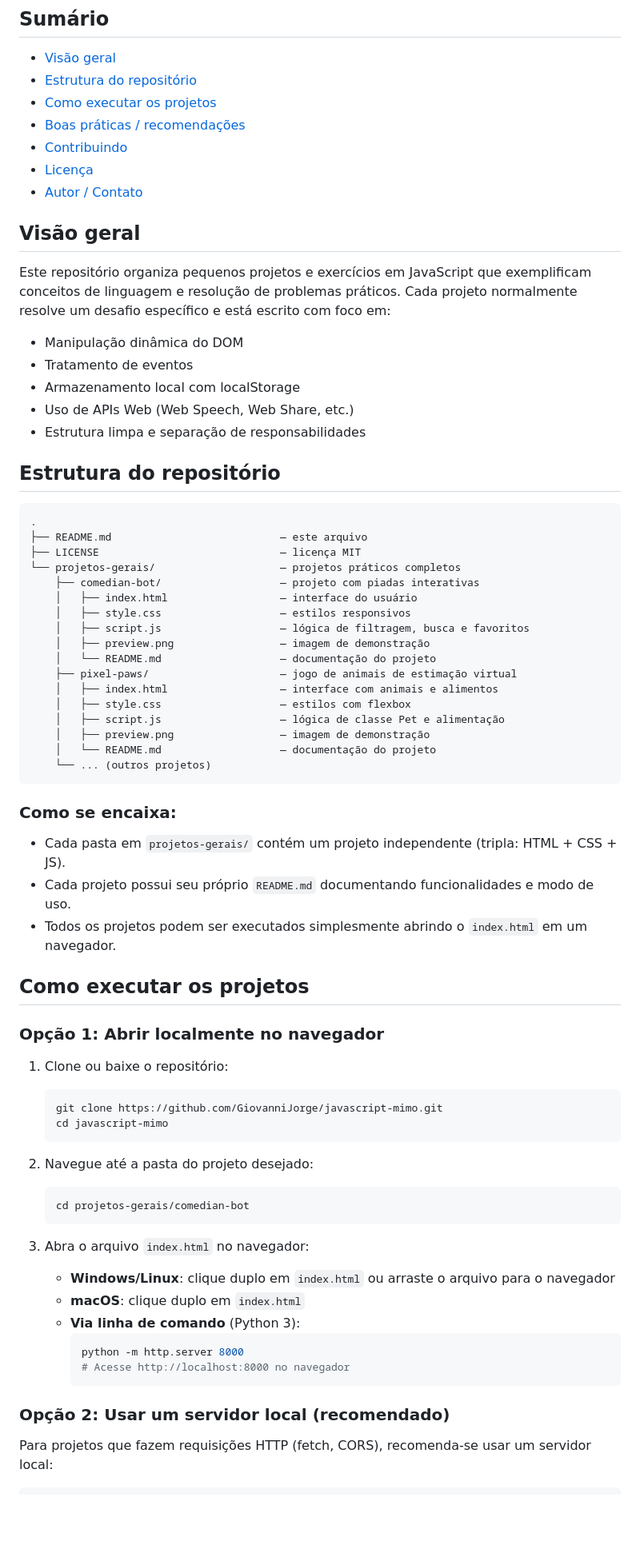
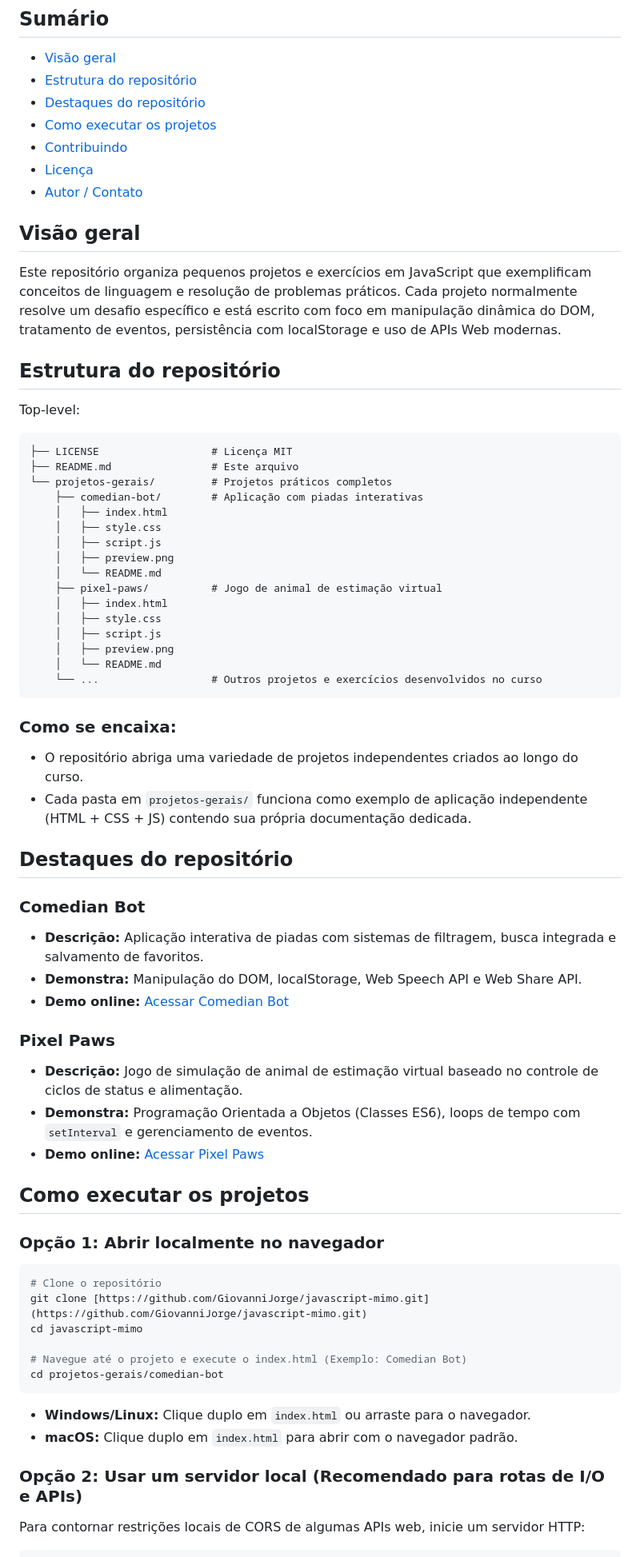
Before and after one commit to GiovanniJorge/javascript-mimo, a Markdown page: README.md, the part around one of its changes. Shown at 80% size. Rendered like a GitHub page; blank space fills up the shorter version.

Commit message:
Revisei o README.md para esse repositório

````diff
--- a/README.md
+++ b/README.md
@@ -13,70 +14,67 @@ Exercícios e projetos relacionados ao curso "JavaScript" da Mimo — coleção
 ## Sumário
 - [Visão geral](#visão-geral)
 - [Estrutura do repositório](#estrutura-do-repositório)
+- [Destaques do repositório](#destaques-do-repositório)
 - [Como executar os projetos](#como-executar-os-projetos)
-- [Boas práticas / recomendações](#boas-práticas--recomendações)
 - [Contribuindo](#contribuindo)
 - [Licença](#licença)
 - [Autor / Contato](#autor--contato)
 
 ## Visão geral
-Este repositório organiza pequenos projetos e exercícios em JavaScript que exemplificam conceitos de linguagem e resolução de problemas práticos. Cada projeto normalmente resolve um desafio específico e está escrito com foco em:
-- Manipulação dinâmica do DOM
-- Tratamento de eventos
-- Armazenamento local com localStorage
-- Uso de APIs Web (Web Speech, Web Share, etc.)
-- Estrutura limpa e separação de responsabilidades
+Este repositório organiza pequenos projetos e exercícios em JavaScript que exemplificam conceitos de linguagem e resolução de problemas práticos. Cada projeto normalmente resolve um desafio específico e está escrito com foco em manipulação dinâmica do DOM, tratamento de eventos, persistência com localStorage e uso de APIs Web modernas.
 
 ## Estrutura do repositório
-```
-.
-├── README.md                           — este arquivo
-├── LICENSE                             — licença MIT
-└── projetos-gerais/                    — projetos práticos completos
-    ├── comedian-bot/                   — projeto com piadas interativas
-    │   ├── index.html                  — interface do usuário
-    │   ├── style.css                   — estilos responsivos
-    │   ├── script.js                   — lógica de filtragem, busca e favoritos
-    │   ├── preview.png                 — imagem de demonstração
-    │   └── README.md                   — documentação do projeto
-    ├── pixel-paws/                     — jogo de animais de estimação virtual
-    │   ├── index.html                  — interface com animais e alimentos
-    │   ├── style.css                   — estilos com flexbox
-    │   ├── script.js                   — lógica de classe Pet e alimentação
-    │   ├── preview.png                 — imagem de demonstração
-    │   └── README.md                   — documentação do projeto
-    └── ... (outros projetos)
+Top-level:
+```text
+├── LICENSE                  # Licença MIT
+├── README.md                # Este arquivo
+└── projetos-gerais/         # Projetos práticos completos
+    ├── comedian-bot/        # Aplicação com piadas interativas
+    │   ├── index.html
+    │   ├── style.css
+    │   ├── script.js
+    │   ├── preview.png
+    │   └── README.md
+    ├── pixel-paws/          # Jogo de animal de estimação virtual
+    │   ├── index.html
+    │   ├── style.css
+    │   ├── script.js
+    │   ├── preview.png
+    │   └── README.md
+    └── ...                  # Outros projetos e exercícios desenvolvidos no curso
 ```
 
 ### Como se encaixa:
-- Cada pasta em `projetos-gerais/` contém um projeto independente (tripla: HTML + CSS + JS).
-- Cada projeto possui seu próprio `README.md` documentando funcionalidades e modo de uso.
-- Todos os projetos podem ser executados simplesmente abrindo o `index.html` em um navegador.
+- O repositório abriga uma variedade de projetos independentes criados ao longo do curso.
+- Cada pasta em `projetos-gerais/` funciona como exemplo de aplicação independente (HTML + CSS + JS) contendo sua própria documentação dedicada.
+
+## Destaques do repositório
+
+### Comedian Bot
+* **Descrição:** Aplicação interativa de piadas com sistemas de filtragem, busca integrada e salvamento de favoritos.
+* **Demonstra:** Manipulação do DOM, localStorage, Web Speech API e Web Share API.
+* **Demo online:** [Acessar Comedian Bot](https://giovannijorge.github.io/javascript-mimo/projetos-gerais/comedian-bot/)
+
+### Pixel Paws
+* **Descrição:** Jogo de simulação de animal de estimação virtual baseado no controle de ciclos de status e alimentação.
+* **Demonstra:** Programação Orientada a Objetos (Classes ES6), loops de tempo com `setInterval` e gerenciamento de eventos.
+* **Demo online:** [Acessar Pixel Paws](https://giovannijorge.github.io/javascript-mimo/projetos-gerais/pixel-paws/)
 
 ## Como executar os projetos
 
 ### Opção 1: Abrir localmente no navegador
-1. Clone ou baixe o repositório:
-   ```bash
-   git clone https://github.com/GiovanniJorge/javascript-mimo.git
-   cd javascript-mimo
-   ```
+```bash
+# Clone o repositório
+git clone [https://github.com/GiovanniJorge/javascript-mimo.git](https://github.com/GiovanniJorge/javascript-mimo.git)
+cd javascript-mimo
 
-2. Navegue até a pasta do projeto desejado:
-   ```bash
-   cd projetos-gerais/comedian-bot
-   ```
+# Navegue até o projeto e execute o index.html (Exemplo: Comedian Bot)
+cd projetos-gerais/comedian-bot
+```
+* **Windows/Linux:** Clique duplo em `index.html` ou arraste para o navegador.
+* **macOS:** Clique duplo em `index.html` para abrir com o navegador padrão.
 
-3. Abra o arquivo `index.html` no navegador:
-   - **Windows/Linux**: clique duplo em `index.html` ou arraste o arquivo para o navegador
-   - **macOS**: clique duplo em `index.html`
-   - **Via linha de comando** (Python 3):
-     ```bash
-     python -m http.server 8000
-     # Acesse http://localhost:8000 no navegador
-     ```
-
-### Opção 2: Usar um servidor local (recomendado)
-Para projetos que fazem requisições HTTP (fetch, CORS), recomenda-se usar um servidor local:
+### Opção 2: Usar um servidor local (Recomendado para rotas de I/O e APIs)
+Para contornar restrições locais de CORS de algumas APIs web, inicie um servidor HTTP:
 
 ```bash
````
Also changed, not shown: other parts of README.md (+14 -111 lines).
